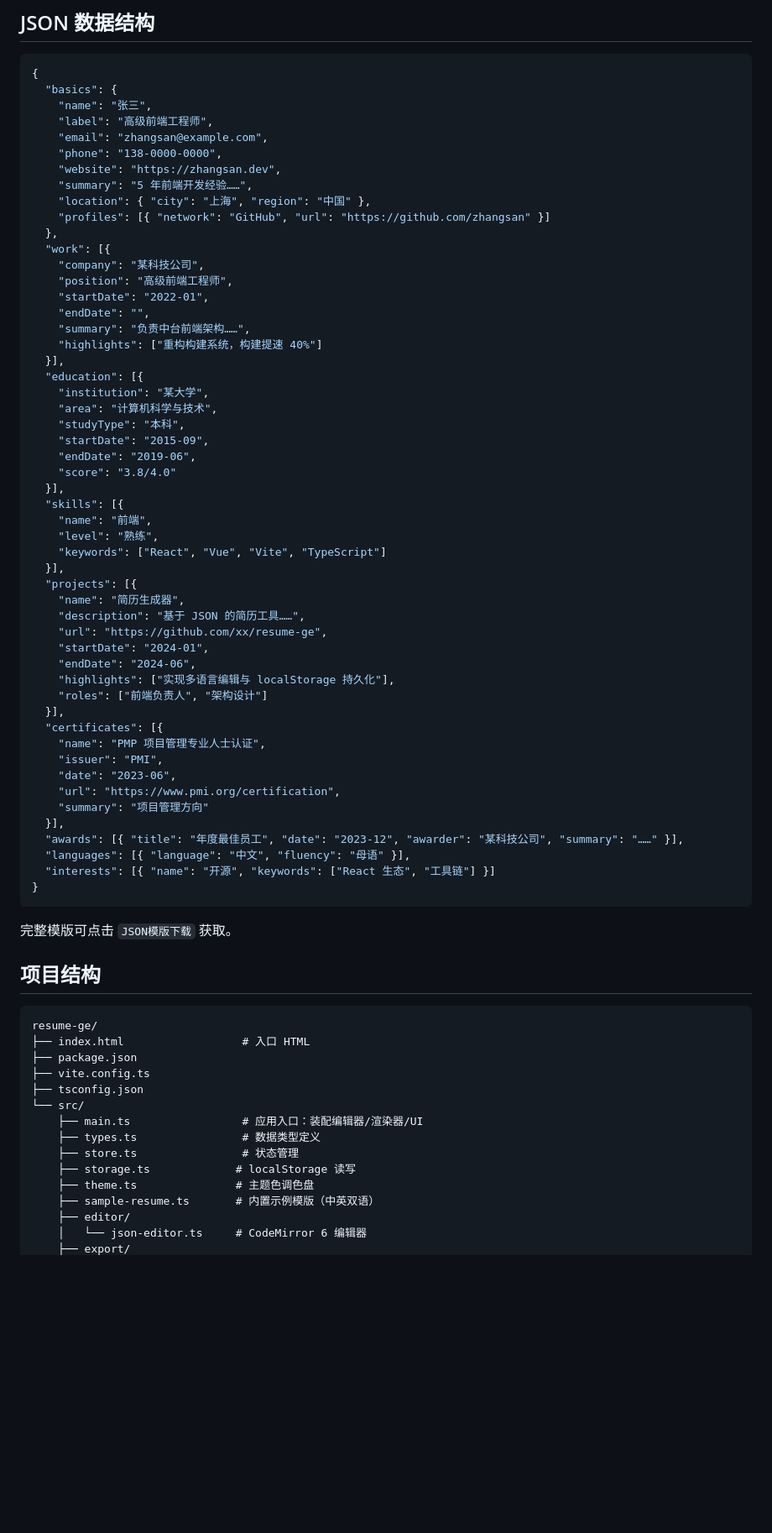
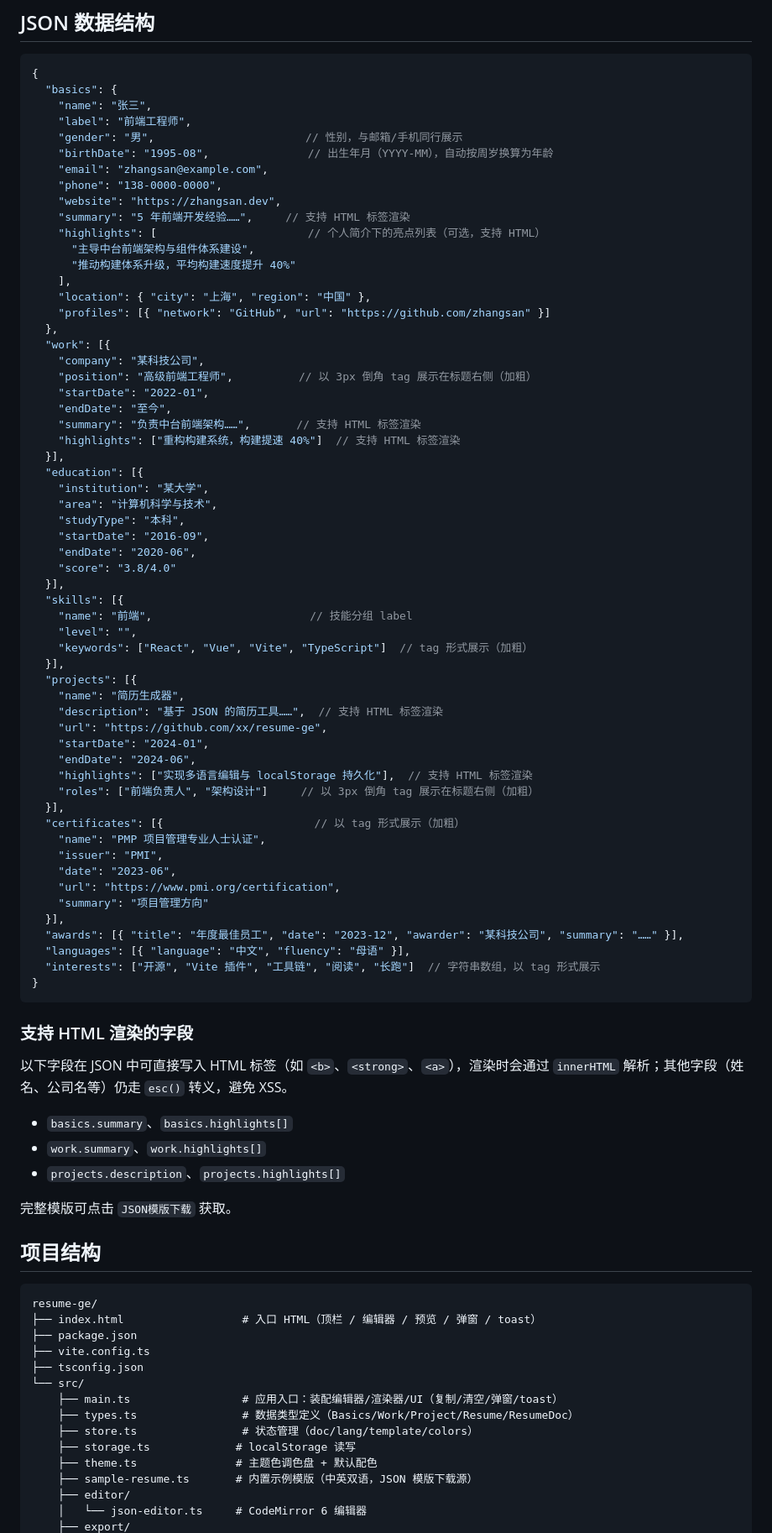
Before and after one commit to smilemuffie/resume-generator, a Markdown page: README.md, the part around one of its changes. Shown at 84% size. Drawn GitHub-style; blank space fills up the shorter version.

````diff
--- a/README.md
+++ b/README.md
@@ -82,45 +90,51 @@ npm run preview    # 本地预览生产构建
 {
   "basics": {
     "name": "张三",
-    "label": "高级前端工程师",
+    "label": "前端工程师",
+    "gender": "男",                       // 性别，与邮箱/手机同行展示
+    "birthDate": "1995-08",               // 出生年月（YYYY-MM），自动按周岁换算为年龄
     "email": "zhangsan@example.com",
     "phone": "138-0000-0000",
     "website": "https://zhangsan.dev",
-    "summary": "5 年前端开发经验……",
+    "summary": "5 年前端开发经验……",     // 支持 HTML 标签渲染
+    "highlights": [                       // 个人简介下的亮点列表（可选，支持 HTML）
+      "主导中台前端架构与组件体系建设",
+      "推动构建体系升级，平均构建速度提升 40%"
+    ],
     "location": { "city": "上海", "region": "中国" },
     "profiles": [{ "network": "GitHub", "url": "https://github.com/zhangsan" }]
   },
   "work": [{
     "company": "某科技公司",
-    "position": "高级前端工程师",
+    "position": "高级前端工程师",          // 以 3px 倒角 tag 展示在标题右侧（加粗）
     "startDate": "2022-01",
-    "endDate": "",
-    "summary": "负责中台前端架构……",
-    "highlights": ["重构构建系统，构建提速 40%"]
+    "endDate": "至今",
+    "summary": "负责中台前端架构……",       // 支持 HTML 标签渲染
+    "highlights": ["重构构建系统，构建提速 40%"]  // 支持 HTML 标签渲染
   }],
   "education": [{
     "institution": "某大学",
     "area": "计算机科学与技术",
     "studyType": "本科",
-    "startDate": "2015-09",
-    "endDate": "2019-06",
+    "startDate": "2016-09",
+    "endDate": "2020-06",
     "score": "3.8/4.0"
   }],
   "skills": [{
-    "name": "前端",
-    "level": "熟练",
-    "keywords": ["React", "Vue", "Vite", "TypeScript"]
+    "name": "前端",                        // 技能分组 label
+    "level": "",
+    "keywords": ["React", "Vue", "Vite", "TypeScript"]  // tag 形式展示（加粗）
   }],
   "projects": [{
     "name": "简历生成器",
-    "description": "基于 JSON 的简历工具……",
+    "description": "基于 JSON 的简历工具……",  // 支持 HTML 标签渲染
     "url": "https://github.com/xx/resume-ge",
     "startDate": "2024-01",
     "endDate": "2024-06",
-    "highlights": ["实现多语言编辑与 localStorage 持久化"],
-    "roles": ["前端负责人", "架构设计"]
+    "highlights": ["实现多语言编辑与 localStorage 持久化"],  // 支持 HTML 标签渲染
+    "roles": ["前端负责人", "架构设计"]     // 以 3px 倒角 tag 展示在标题右侧（加粗）
   }],
-  "certificates": [{
+  "certificates": [{                       // 以 tag 形式展示（加粗）
     "name": "PMP 项目管理专业人士认证",
     "issuer": "PMI",
     "date": "2023-06",
@@ -129,9 +143,17 @@ npm run preview    # 本地预览生产构建
   }],
   "awards": [{ "title": "年度最佳员工", "date": "2023-12", "awarder": "某科技公司", "summary": "……" }],
   "languages": [{ "language": "中文", "fluency": "母语" }],
-  "interests": [{ "name": "开源", "keywords": ["React 生态", "工具链"] }]
+  "interests": ["开源", "Vite 插件", "工具链", "阅读", "长跑"]  // 字符串数组，以 tag 形式展示
 }
 ```
+
+### 支持 HTML 渲染的字段
+
+以下字段在 JSON 中可直接写入 HTML 标签（如 `<b>`、`<strong>`、`<a>`），渲染时会通过 `innerHTML` 解析；其他字段（姓名、公司名等）仍走 `esc()` 转义，避免 XSS。
+
+- `basics.summary`、`basics.highlights[]`
+- `work.summary`、`work.highlights[]`
+- `projects.description`、`projects.highlights[]`
 
 完整模版可点击 `JSON模版下载` 获取。
 
@@ -139,17 +161,17 @@ npm run preview    # 本地预览生产构建
 
 ```
 resume-ge/
-├── index.html                  # 入口 HTML
+├── index.html                  # 入口 HTML（顶栏 / 编辑器 / 预览 / 弹窗 / toast）
 ├── package.json
 ├── vite.config.ts
 ├── tsconfig.json
 └── src/
-    ├── main.ts                 # 应用入口：装配编辑器/渲染器/UI
-    ├── types.ts                # 数据类型定义
-    ├── store.ts                # 状态管理
+    ├── main.ts                 # 应用入口：装配编辑器/渲染器/UI（复制/清空/弹窗/toast）
+    ├── types.ts                # 数据类型定义（Basics/Work/Project/Resume/ResumeDoc）
+    ├── store.ts                # 状态管理（doc/lang/template/colors）
     ├── storage.ts             # localStorage 读写
-    ├── theme.ts               # 主题色调色盘
-    ├── sample-resume.ts       # 内置示例模版（中英双语）
+    ├── theme.ts               # 主题色调色盘 + 默认配色
+    ├── sample-resume.ts       # 内置示例模版（中英双语，JSON 模版下载源）
     ├── editor/
     │   └── json-editor.ts     # CodeMirror 6 编辑器
     ├── export/
````
Also changed, not shown: other parts of README.md (+32 -18 lines).
